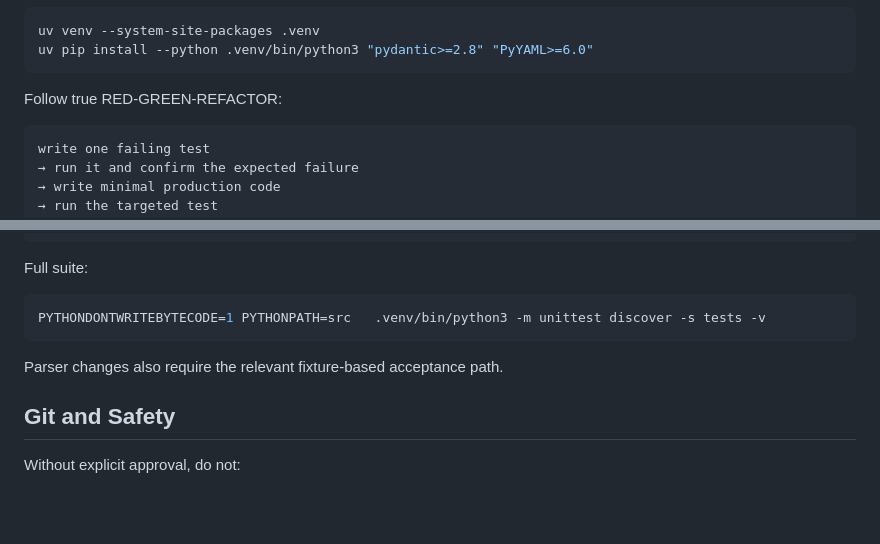
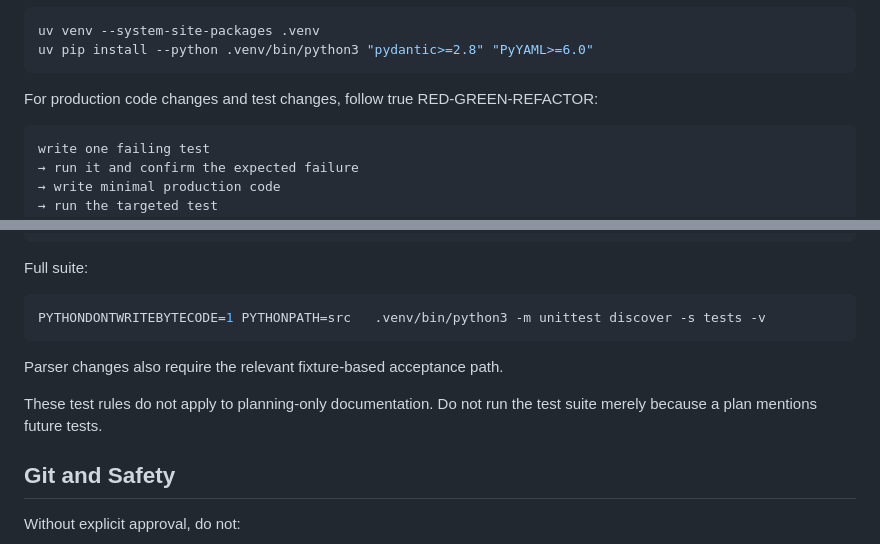
Before and after one commit to devRonPark/k8s-deploy-workflow, a Markdown page: AGENTS.md, 2 parts joined by grey strips. Drawn GitHub-style; blank space fills up the shorter version.

````diff
--- a/AGENTS.md
+++ b/AGENTS.md
@@ -185,7 +212,7 @@ uv venv --system-site-packages .venv
 uv pip install --python .venv/bin/python3 "pydantic>=2.8" "PyYAML>=6.0"
 ```
 
-Follow true RED-GREEN-REFACTOR:
+For production code changes and test changes, follow true RED-GREEN-REFACTOR:
 
 ```text
 write one failing test
@@ -210,6 +237,8 @@ PYTHONDONTWRITEBYTECODE=1 PYTHONPATH=src   .venv/bin/python3 -m unittest discove
 
 Parser changes also require the relevant fixture-based acceptance path.
 
+These test rules do not apply to planning-only documentation. Do not run the test suite merely because a plan mentions future tests.
+
 ## Git and Safety
 
 Without explicit approval, do not:
````
Also changed, not shown: other parts of AGENTS.md (+38 -1 lines).
